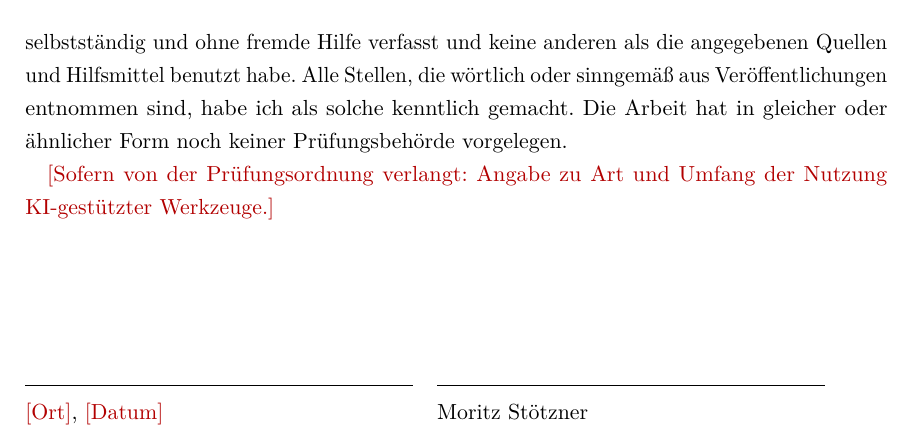
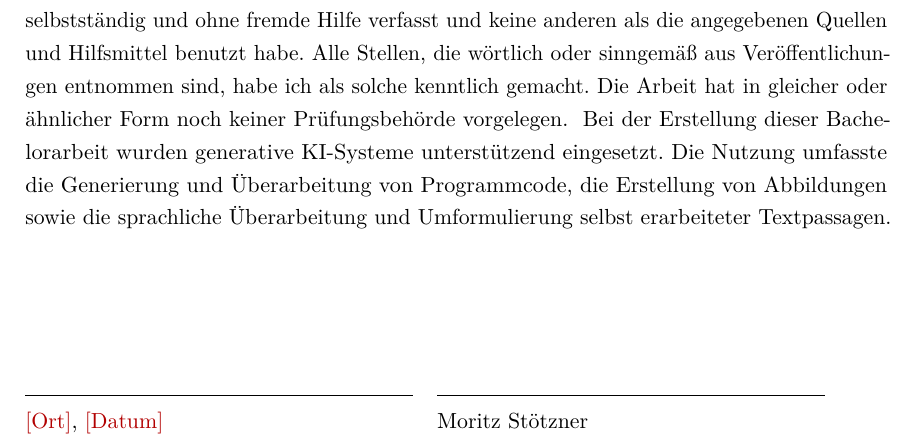
Before and after one commit to s79082/yolo, a LaTeX thesis (paper/main.tex, which reads paper/kapitel/10_erklaerung.tex): part of page 73 of 73, cut so that both start at the same text. Compiled offline with pdfLaTeX.

Commit message:
gib in der Erklaerung die Nutzung generativer KI an
Co-Authored-By: Claude Opus 5.5 <noreply@anthropic.com>

```diff
--- a/paper/kapitel/10_erklaerung.tex
+++ b/paper/kapitel/10_erklaerung.tex
@@ -25,9 +25,9 @@ die angegebenen Quellen und Hilfsmittel benutzt habe. Alle Stellen, die
 wörtlich oder sinngemäß aus Veröffentlichungen entnommen sind, habe ich als
 solche kenntlich gemacht. Die Arbeit hat in gleicher oder ähnlicher Form noch
 keiner Prüfungsbehörde vorgelegen.
+\absatz{}
+Bei der Erstellung dieser Bachelorarbeit wurden generative KI-Systeme unterstützend eingesetzt. Die Nutzung umfasste die Generierung und Überarbeitung von Programmcode, die Erstellung von Abbildungen sowie die sprachliche Überarbeitung und Umformulierung selbst erarbeiteter Textpassagen.
 
-\platzhalter{Sofern von der Prüfungsordnung verlangt: Angabe zu Art und Umfang
-der Nutzung KI-gestützter Werkzeuge.}
 
 \vspace{2.5cm}
 
```
